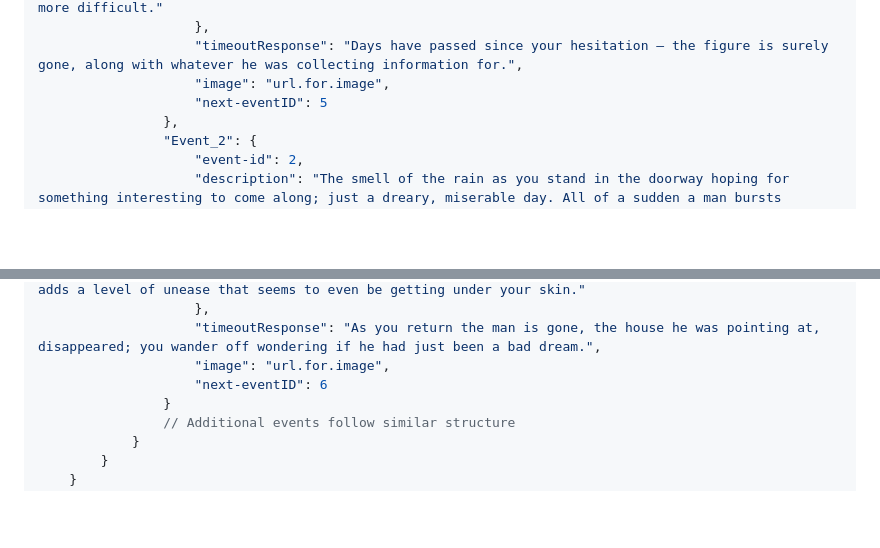
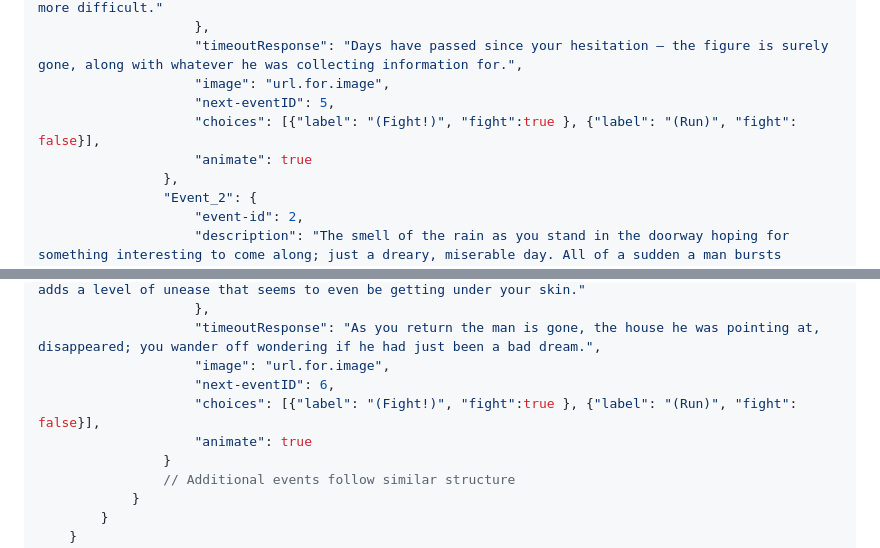
Before and after one commit to Nathaniel-Stokes35/WDD330---Final-Project, a Markdown page: README.md, 2 parts joined by grey strips. Drawn GitHub-style; blank space fills up the shorter version.

Commit message:
removing dist folder and updating readme

```diff
--- a/README.md
+++ b/README.md
@@ -74,7 +74,9 @@ The story system is built from nested JSON data that adapts based on environment
                     },
                     "timeoutResponse": "Days have passed since your hesitation — the figure is surely gone, along with whatever he was collecting information for.",
                     "image": "url.for.image",
-                    "next-eventID": 5
+                    "next-eventID": 5,
+                    "choices": [{"label": "(Fight!)", "fight":true }, {"label": "(Run)", "fight": false}],
+                    "animate": true
                 },
                 "Event_2": {
                     "event-id": 2,
@@ -87,7 +89,9 @@ The story system is built from nested JSON data that adapts based on environment
                     },
                     "timeoutResponse": "As you return the man is gone, the house he was pointing at, disappeared; you wander off wondering if he had just been a bad dream.",
                     "image": "url.for.image",
-                    "next-eventID": 6
+                    "next-eventID": 6,
+                    "choices": [{"label": "(Fight!)", "fight":true }, {"label": "(Run)", "fight": false}],
+                    "animate": true
                 }
                 // Additional events follow similar structure
             }
```
